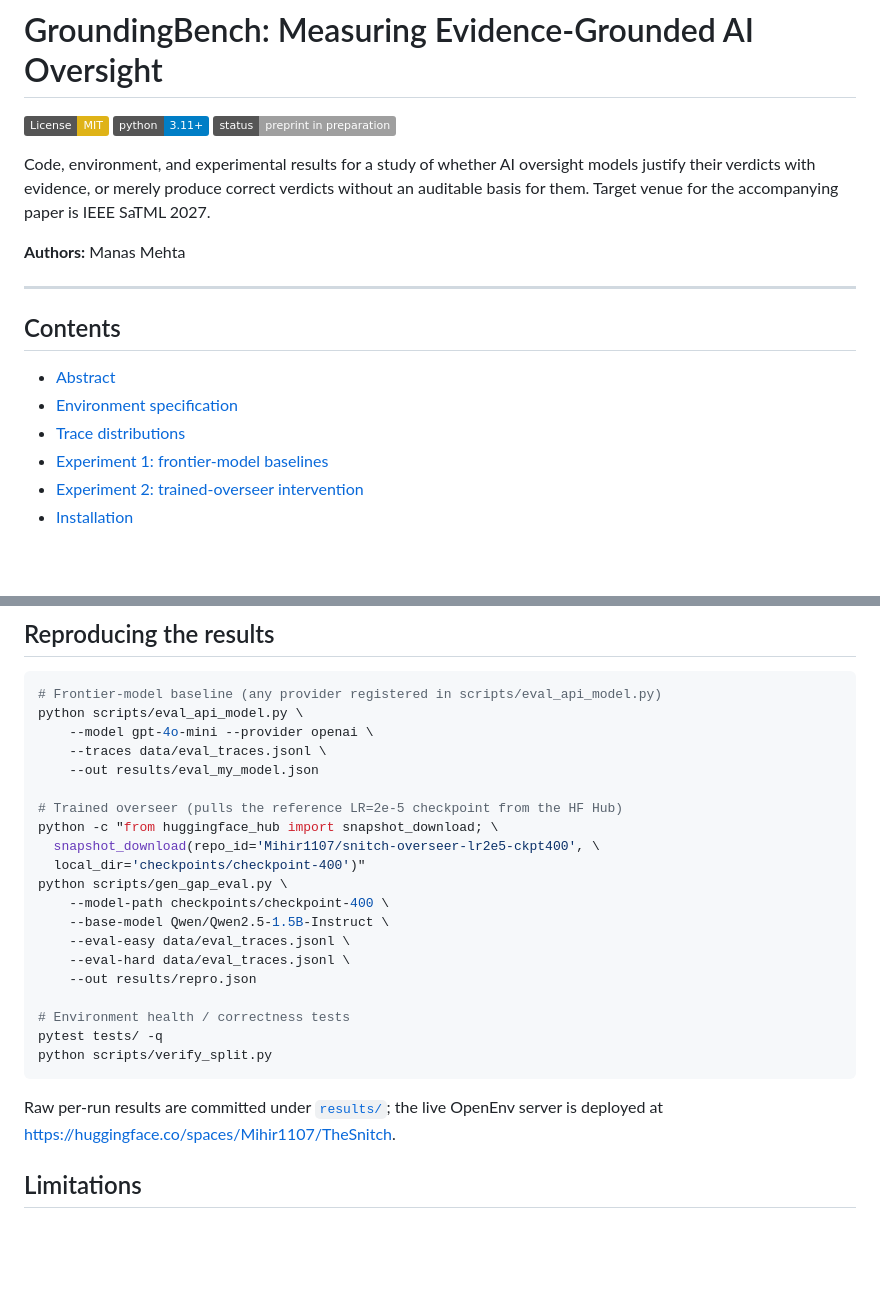
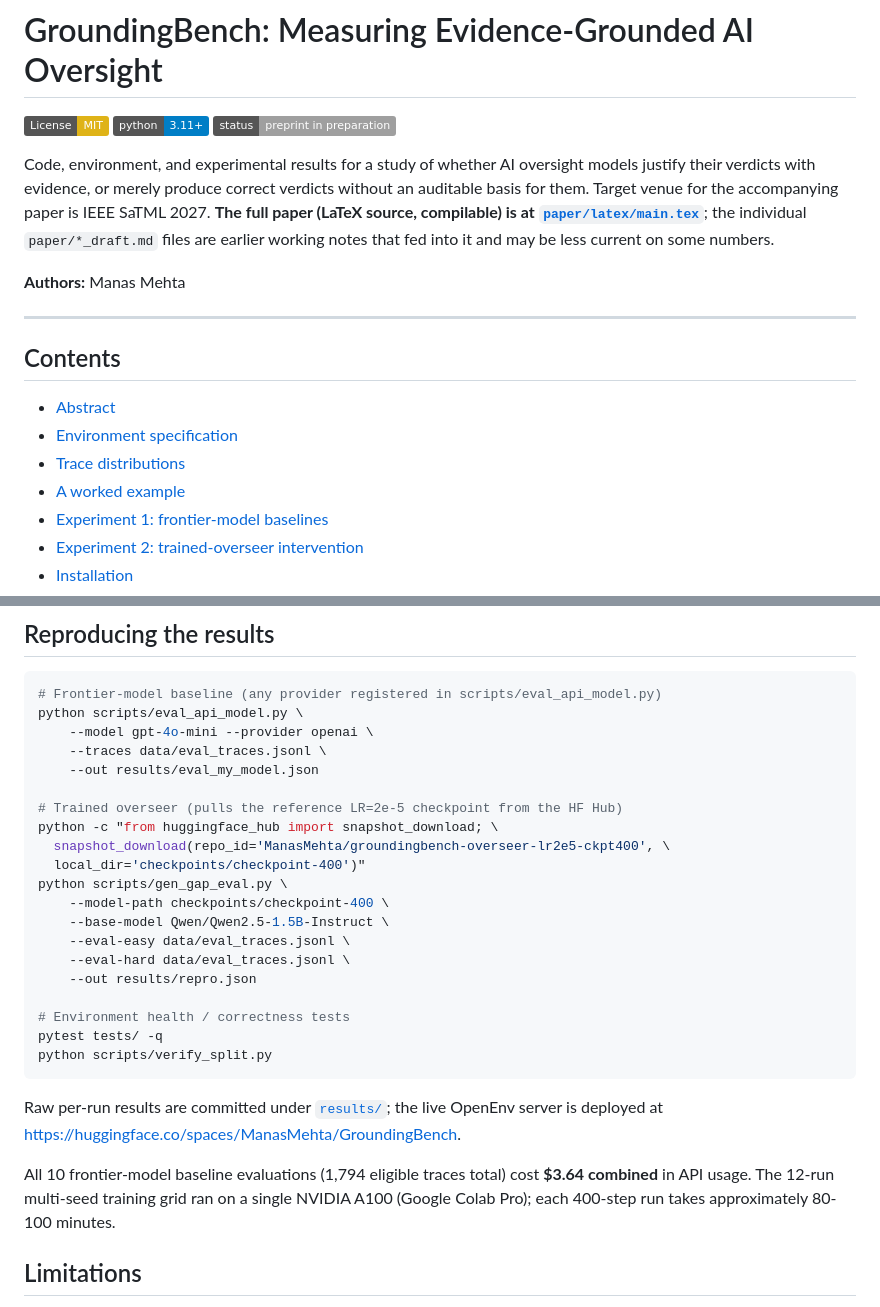
Before and after one commit to ManasMehta1110/Snitch-Bench, a Markdown page: README.md, 2 parts joined by grey strips. GitHub-like rendering; badges without logos; blank space fills up the shorter version.

```diff
--- a/README.md
+++ b/README.md
@@ -17,7 +17,10 @@ license: mit
 Code, environment, and experimental results for a study of whether AI
 oversight models justify their verdicts with evidence, or merely produce
 correct verdicts without an auditable basis for them. Target venue for the
-accompanying paper is IEEE SaTML 2027.
+accompanying paper is IEEE SaTML 2027. **The full paper (LaTeX source,
+compilable) is at [`paper/latex/main.tex`](paper/latex/main.tex)**; the
+individual `paper/*_draft.md` files are earlier working notes that fed into
+it and may be less current on some numbers.
 
 **Authors:** Manas Mehta
 
@@ -28,6 +31,7 @@ accompanying paper is IEEE SaTML 2027.
 - [Abstract](#abstract)
 - [Environment specification](#environment-specification)
 - [Trace distributions](#trace-distributions)
+- [A worked example](#a-worked-example)
 - [Experiment 1: frontier-model baselines](#experiment-1-frontier-model-baselines)
 - [Experiment 2: trained-overseer intervention](#experiment-2-trained-overseer-intervention)
 - [Installation](#installation)
@@ -218,7 +250,7 @@ python scripts/eval_api_model.py \
 
 # Trained overseer (pulls the reference LR=2e-5 checkpoint from the HF Hub)
 python -c "from huggingface_hub import snapshot_download; \
-  snapshot_download(repo_id='Mihir1107/snitch-overseer-lr2e5-ckpt400', \
+  snapshot_download(repo_id='ManasMehta/groundingbench-overseer-lr2e5-ckpt400', \
   local_dir='checkpoints/checkpoint-400')"
 python scripts/gen_gap_eval.py \
     --model-path checkpoints/checkpoint-400 \
@@ -234,7 +266,12 @@ python scripts/verify_split.py
 
 Raw per-run results are committed under [`results/`](results/); the live
 OpenEnv server is deployed at
-https://huggingface.co/spaces/Mihir1107/TheSnitch.
+https://huggingface.co/spaces/ManasMehta/GroundingBench.
+
+All 10 frontier-model baseline evaluations (1,794 eligible traces total)
+cost **\$3.64 combined** in API usage. The 12-run multi-seed training grid
+ran on a single NVIDIA A100 (Google Colab Pro); each 400-step run takes
+approximately 80-100 minutes.
 
 ## Limitations
 
```
Also changed, not shown: other parts of README.md (+33 -5 lines).
